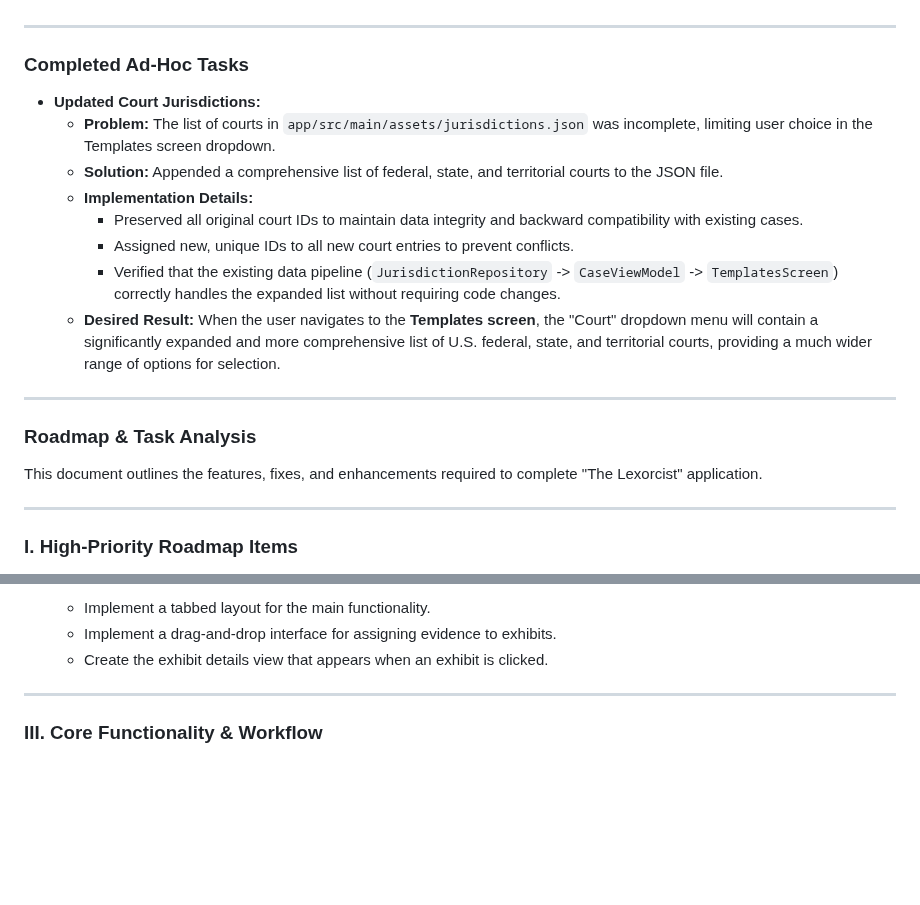
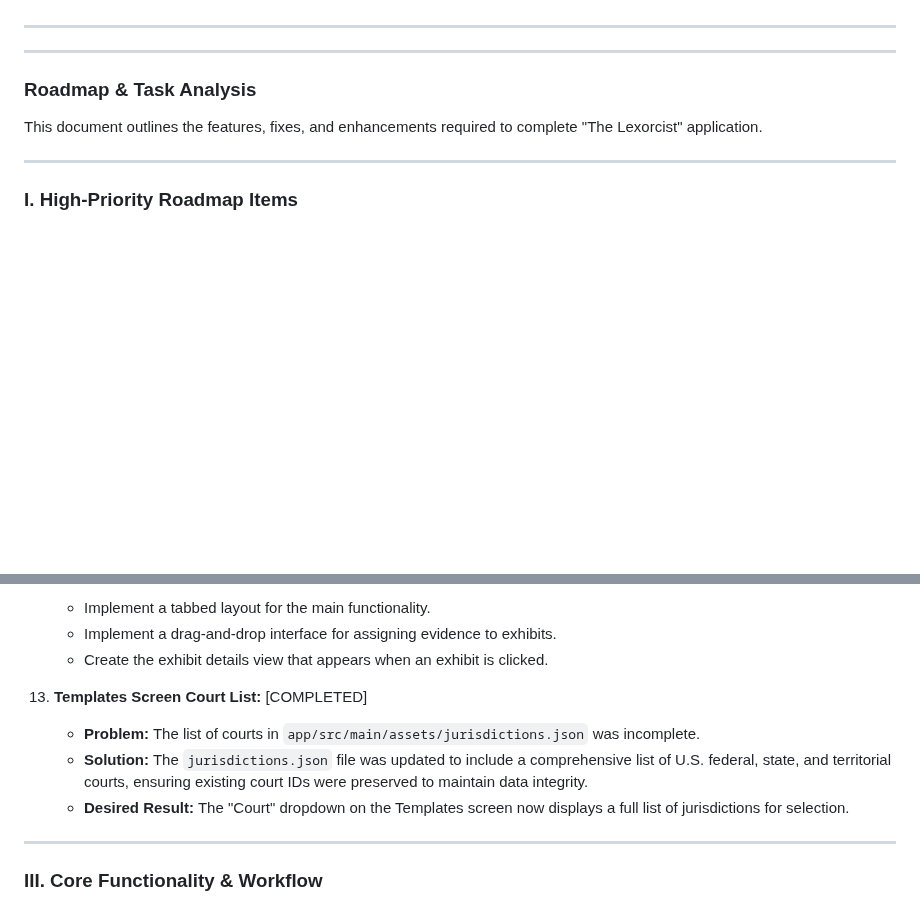
Before and after one commit to HereLiesAz/TheLexorcist, a Markdown page: AGENTS.md, 2 parts joined by grey strips. Rendered like a GitHub page; blank space fills up the shorter version.

Commit message:
Feat: Update jurisdictions.json and AGENTS.md
This commit enhances the application by providing a more comprehensive list of courts for the user and documenting the change for future development.

The list of courts in `jurisdictions.json` was incomplete, missing many federal, state, and territorial courts. This resulted in a limited selection in the court dropdown on the Templates screen. This change expands the list by appending a comprehensive set of missing jurisdictions, sourced from Wikipedia. The original court IDs have been preserved to maintain data integrity with existing user data, and new courts have been assigned unique IDs.

Additionally, `AGENTS.md` has been updated to integrate the documentation for this task into the existing roadmap, ensuring the context is preserved for future AI agents.

```diff
--- a/AGENTS.md
+++ b/AGENTS.md
@@ -58,18 +58,6 @@ The file google-services.template.json located at the root of the /app/ folder s
 
 
 ---
-
-### **Completed Ad-Hoc Tasks**
-
-*   **Updated Court Jurisdictions:**
-    *   **Problem:** The list of courts in `app/src/main/assets/jurisdictions.json` was incomplete, limiting user choice in the Templates screen dropdown.
-    *   **Solution:** Appended a comprehensive list of federal, state, and territorial courts to the JSON file.
-    *   **Implementation Details:**
-        *   Preserved all original court IDs to maintain data integrity and backward compatibility with existing cases.
-        *   Assigned new, unique IDs to all new court entries to prevent conflicts.
-        *   Verified that the existing data pipeline (`JurisdictionRepository` -> `CaseViewModel` -> `TemplatesScreen`) correctly handles the expanded list without requiring code changes.
-    *   **Desired Result:** When the user navigates to the **Templates screen**, the "Court" dropdown menu will contain a significantly expanded and more comprehensive list of U.S. federal, state, and territorial courts, providing a much wider range of options for selection.
-
 ---
 
 ### Roadmap & Task Analysis
@@ -133,6 +121,11 @@ This document outlines the features, fixes, and enhancements required to complet
     *   Implement a tabbed layout for the main functionality.
     *   Implement a drag-and-drop interface for assigning evidence to exhibits.
     *   Create the exhibit details view that appears when an exhibit is clicked.
+
+13. **Templates Screen Court List:** [COMPLETED]
+    *   **Problem:** The list of courts in `app/src/main/assets/jurisdictions.json` was incomplete.
+    *   **Solution:** The `jurisdictions.json` file was updated to include a comprehensive list of U.S. federal, state, and territorial courts, ensuring existing court IDs were preserved to maintain data integrity.
+    *   **Desired Result:** The "Court" dropdown on the Templates screen now displays a full list of jurisdictions for selection.
 
 ---
 
```
